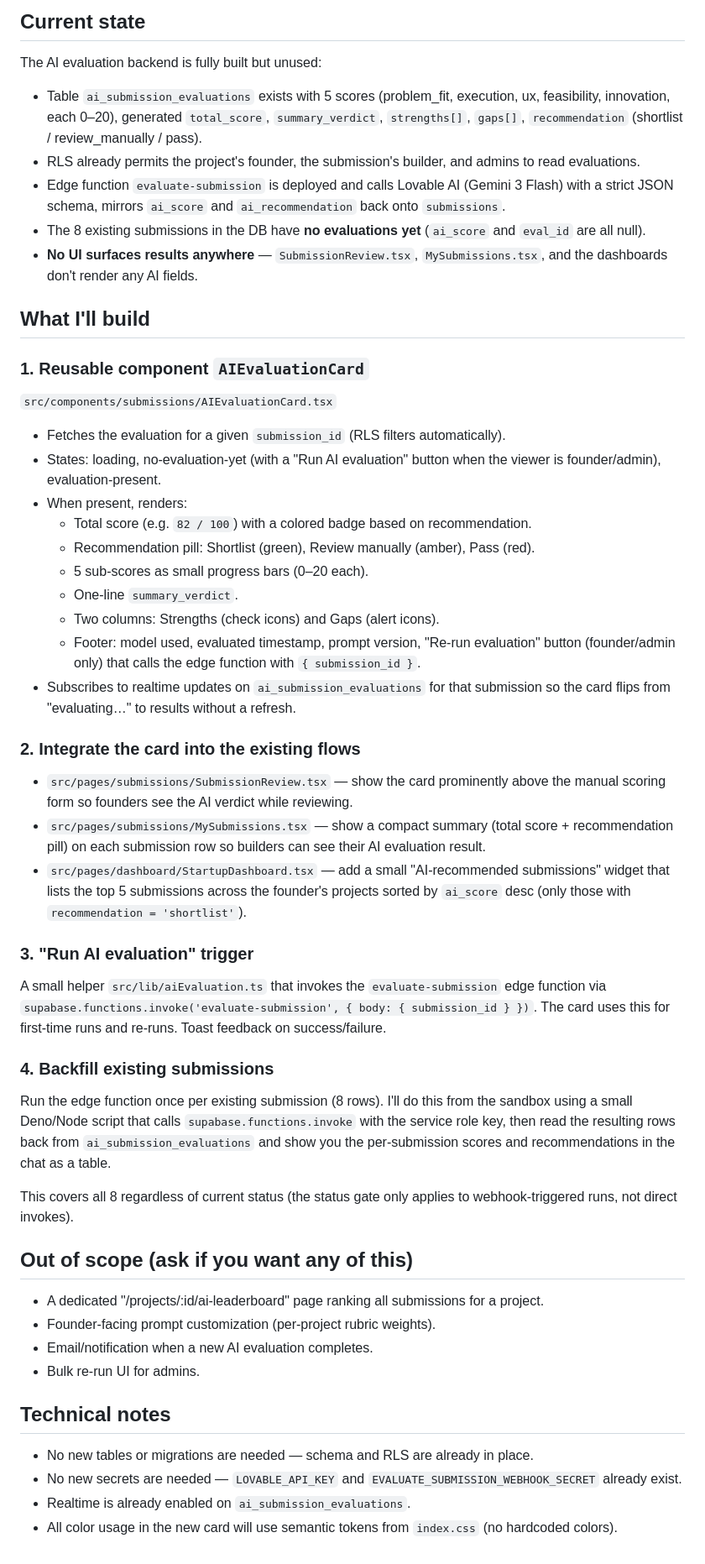
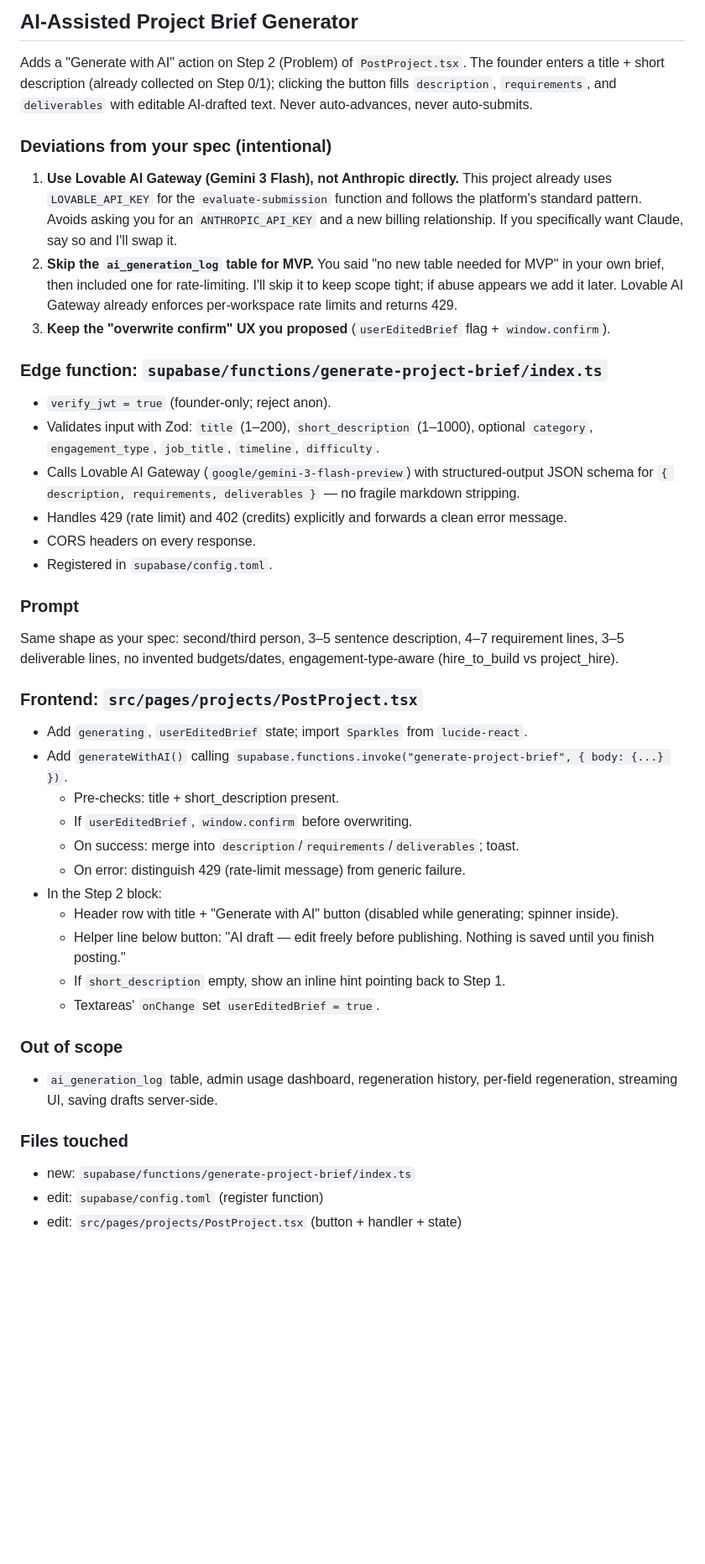
Before and after one commit to proofofbuild13/simple-launchpad, a Markdown page: .lovable/plan.md, the part around the change. Shown at 84% size. Rendered like a GitHub page; blank space fills up the shorter version.

Commit message:
Changes
Co-authored-by: proofofbuild13 <285360677+proofofbuild13@users.noreply.github.com>

```diff
--- a/.lovable/plan.md
+++ b/.lovable/plan.md
@@ -1,50 +1,44 @@
-## Current state
+## AI-Assisted Project Brief Generator
 
-The AI evaluation backend is fully built but unused:
+Adds a "Generate with AI" action on Step 2 (Problem) of `PostProject.tsx`. The founder enters a title + short description (already collected on Step 0/1); clicking the button fills `description`, `requirements`, and `deliverables` with editable AI-drafted text. Never auto-advances, never auto-submits.
 
-- Table `ai_submission_evaluations` exists with 5 scores (problem_fit, execution, ux, feasibility, innovation, each 0–20), generated `total_score`, `summary_verdict`, `strengths[]`, `gaps[]`, `recommendation` (shortlist / review_manually / pass).
-- RLS already permits the project's founder, the submission's builder, and admins to read evaluations.
-- Edge function `evaluate-submission` is deployed and calls Lovable AI (Gemini 3 Flash) with a strict JSON schema, mirrors `ai_score` and `ai_recommendation` back onto `submissions`.
-- The 8 existing submissions in the DB have **no evaluations yet** (`ai_score` and `eval_id` are all null).
-- **No UI surfaces results anywhere** — `SubmissionReview.tsx`, `MySubmissions.tsx`, and the dashboards don't render any AI fields.
+### Deviations from your spec (intentional)
 
-## What I'll build
+1. **Use Lovable AI Gateway (Gemini 3 Flash), not Anthropic directly.** This project already uses `LOVABLE_API_KEY` for the `evaluate-submission` function and follows the platform's standard pattern. Avoids asking you for an `ANTHROPIC_API_KEY` and a new billing relationship. If you specifically want Claude, say so and I'll swap it.
+2. **Skip the `ai_generation_log` table for MVP.** You said "no new table needed for MVP" in your own brief, then included one for rate-limiting. I'll skip it to keep scope tight; if abuse appears we add it later. Lovable AI Gateway already enforces per-workspace rate limits and returns 429.
+3. **Keep the "overwrite confirm" UX you proposed** (`userEditedBrief` flag + `window.confirm`).
 
-### 1. Reusable component `AIEvaluationCard`
-`src/components/submissions/AIEvaluationCard.tsx`
+### Edge function: `supabase/functions/generate-project-brief/index.ts`
 
-- Fetches the evaluation for a given `submission_id` (RLS filters automatically).
-- States: loading, no-evaluation-yet (with a "Run AI evaluation" button when the viewer is founder/admin), evaluation-present.
-- When present, renders:
-  - Total score (e.g. `82 / 100`) with a colored badge based on recommendation.
-  - Recommendation pill: Shortlist (green), Review manually (amber), Pass (red).
-  - 5 sub-scores as small progress bars (0–20 each).
-  - One-line `summary_verdict`.
-  - Two columns: Strengths (check icons) and Gaps (alert icons).
-  - Footer: model used, evaluated timestamp, prompt version, "Re-run evaluation" button (founder/admin only) that calls the edge function with `{ submission_id }`.
-- Subscribes to realtime updates on `ai_submission_evaluations` for that submission so the card flips from "evaluating…" to results without a refresh.
+- `verify_jwt = true` (founder-only; reject anon).
+- Validates input with Zod: `title` (1–200), `short_description` (1–1000), optional `category`, `engagement_type`, `job_title`, `timeline`, `difficulty`.
+- Calls Lovable AI Gateway (`google/gemini-3-flash-preview`) with structured-output JSON schema for `{ description, requirements, deliverables }` — no fragile markdown stripping.
+- Handles 429 (rate limit) and 402 (credits) explicitly and forwards a clean error message.
+- CORS headers on every response.
+- Registered in `supabase/config.toml`.
 
-### 2. Integrate the card into the existing flows
-- `src/pages/submissions/SubmissionReview.tsx` — show the card prominently above the manual scoring form so founders see the AI verdict while reviewing.
-- `src/pages/submissions/MySubmissions.tsx` — show a compact summary (total score + recommendation pill) on each submission row so builders can see their AI evaluation result.
-- `src/pages/dashboard/StartupDashboard.tsx` — add a small "AI-recommended submissions" widget that lists the top 5 submissions across the founder's projects sorted by `ai_score` desc (only those with `recommendation = 'shortlist'`).
+### Prompt
 
-### 3. "Run AI evaluation" trigger
-A small helper `src/lib/aiEvaluation.ts` that invokes the `evaluate-submission` edge function via `supabase.functions.invoke('evaluate-submission', { body: { submission_id } })`. The card uses this for first-time runs and re-runs. Toast feedback on success/failure.
+Same shape as your spec: second/third person, 3–5 sentence description, 4–7 requirement lines, 3–5 deliverable lines, no invented budgets/dates, engagement-type-aware (hire_to_build vs project_hire).
 
-### 4. Backfill existing submissions
-Run the edge function once per existing submission (8 rows). I'll do this from the sandbox using a small Deno/Node script that calls `supabase.functions.invoke` with the service role key, then read the resulting rows back from `ai_submission_evaluations` and show you the per-submission scores and recommendations in the chat as a table.
+### Frontend: `src/pages/projects/PostProject.tsx`
 
-This covers all 8 regardless of current status (the status gate only applies to webhook-triggered runs, not direct invokes).
+- Add `generating`, `userEditedBrief` state; import `Sparkles` from `lucide-react`.
+- Add `generateWithAI()` calling `supabase.functions.invoke("generate-project-brief", { body: {...} })`.
+  - Pre-checks: title + short_description present.
+  - If `userEditedBrief`, `window.confirm` before overwriting.
+  - On success: merge into `description`/`requirements`/`deliverables`; toast.
+  - On error: distinguish 429 (rate-limit message) from generic failure.
+- In the Step 2 block:
+  - Header row with title + "Generate with AI" button (disabled while generating; spinner inside).
+  - Helper line below button: "AI draft — edit freely before publishing. Nothing is saved until you finish posting."
+  - If `short_description` empty, show an inline hint pointing back to Step 1.
+  - Textareas' `onChange` set `userEditedBrief = true`.
 
-## Out of scope (ask if you want any of this)
-- A dedicated "/projects/:id/ai-leaderboard" page ranking all submissions for a project.
-- Founder-facing prompt customization (per-project rubric weights).
-- Email/notification when a new AI evaluation completes.
-- Bulk re-run UI for admins.
+### Out of scope
+- `ai_generation_log` table, admin usage dashboard, regeneration history, per-field regeneration, streaming UI, saving drafts server-side.
 
-## Technical notes
-- No new tables or migrations are needed — schema and RLS are already in place.
-- No new secrets are needed — `LOVABLE_API_KEY` and `EVALUATE_SUBMISSION_WEBHOOK_SECRET` already exist.
-- Realtime is already enabled on `ai_submission_evaluations`.
-- All color usage in the new card will use semantic tokens from `index.css` (no hardcoded colors).
+### Files touched
+- new: `supabase/functions/generate-project-brief/index.ts`
+- edit: `supabase/config.toml` (register function)
+- edit: `src/pages/projects/PostProject.tsx` (button + handler + state)
```
